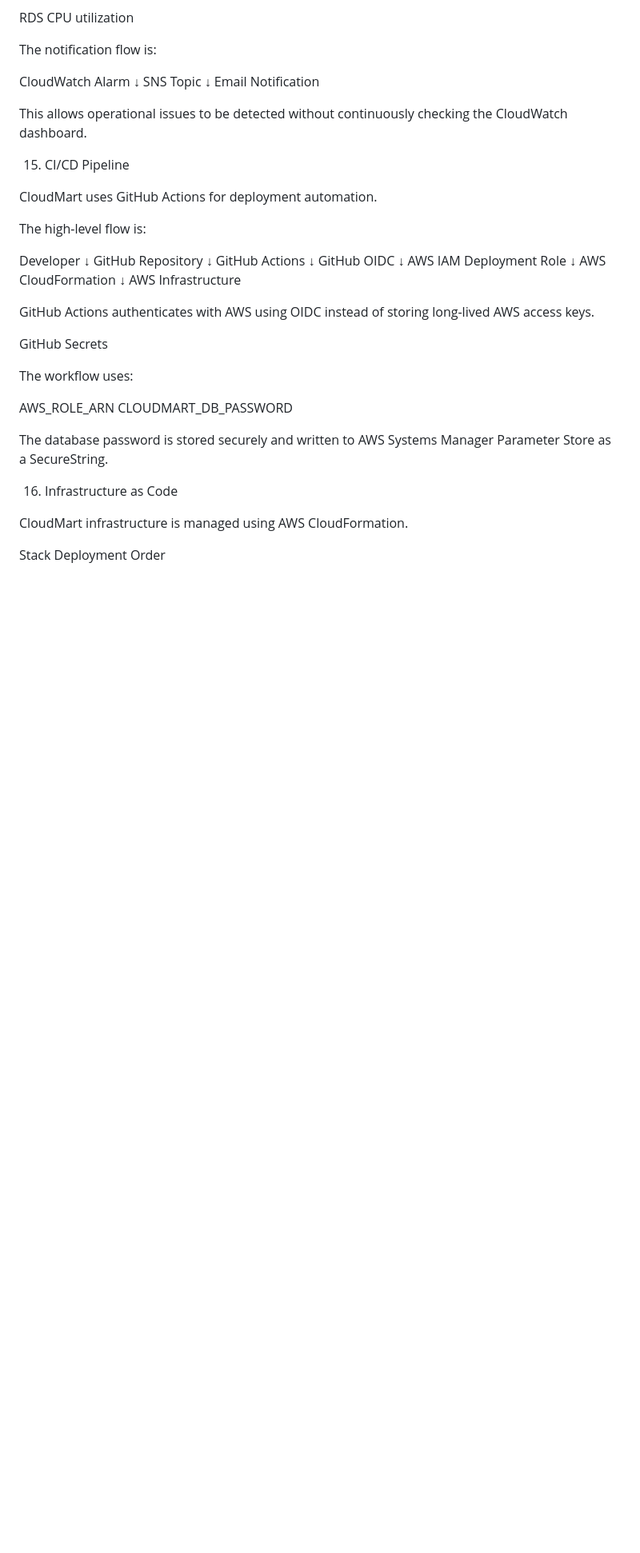
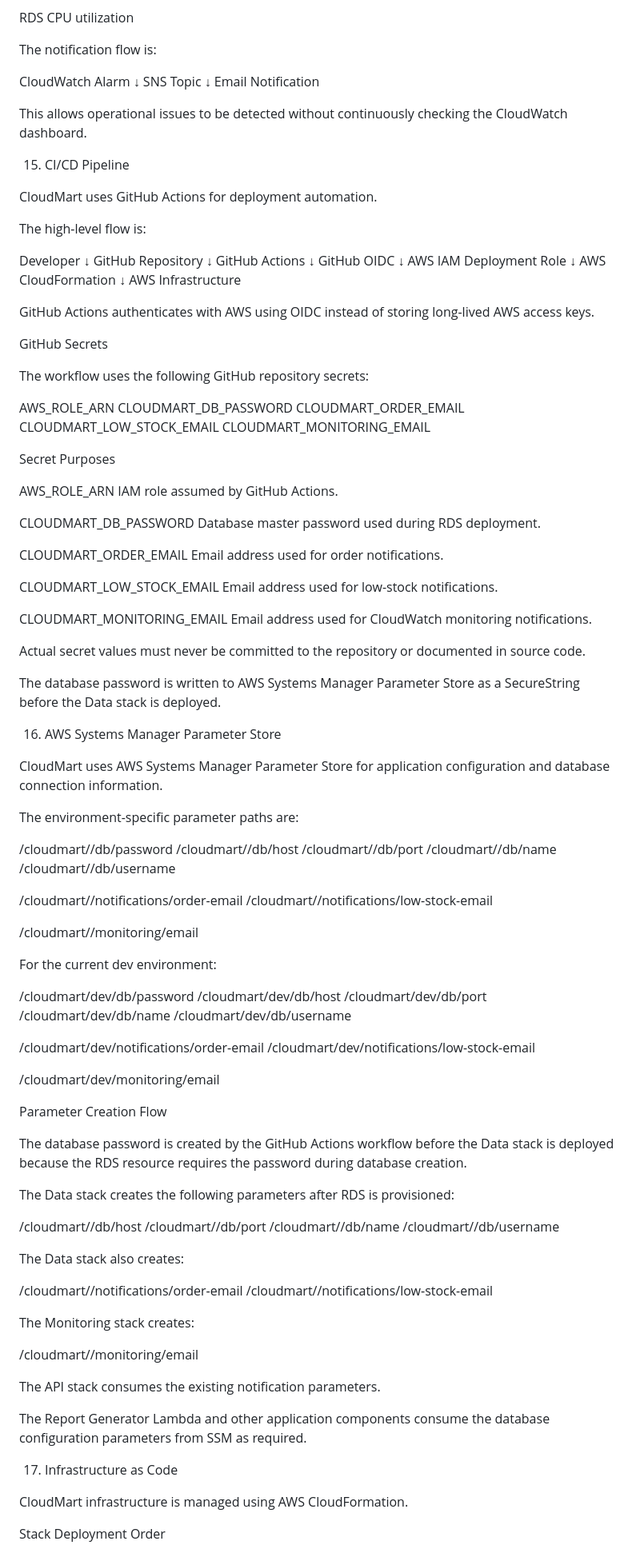
Before and after one commit to likithareddy-05/CloudMart-Capstone, a Markdown page: README.md, the part around one of its changes. Shown at 80% size. Rendered like a GitHub page; blank space fills up the shorter version.

```diff
--- a/README.md
+++ b/README.md
@@ -702,8 +648,6 @@ Email Notification
 
 This allows operational issues to be detected without continuously checking the CloudWatch dashboard.
 
-
-
 15. CI/CD Pipeline
 
 CloudMart uses GitHub Actions for deployment automation.
@@ -728,16 +672,90 @@ GitHub Actions authenticates with AWS using OIDC instead of storing long-lived A
 
 GitHub Secrets
 
-The workflow uses:
+The workflow uses the following GitHub repository secrets:
 
 AWS_ROLE_ARN
 CLOUDMART_DB_PASSWORD
+CLOUDMART_ORDER_EMAIL
+CLOUDMART_LOW_STOCK_EMAIL
+CLOUDMART_MONITORING_EMAIL
 
-The database password is stored securely and written to AWS Systems Manager Parameter Store as a SecureString.
+Secret Purposes
 
+AWS_ROLE_ARN
+IAM role assumed by GitHub Actions.
 
+CLOUDMART_DB_PASSWORD
+Database master password used during RDS deployment.
 
-16. Infrastructure as Code
+CLOUDMART_ORDER_EMAIL
+Email address used for order notifications.
+
+CLOUDMART_LOW_STOCK_EMAIL
+Email address used for low-stock notifications.
+
+CLOUDMART_MONITORING_EMAIL
+Email address used for CloudWatch monitoring notifications.
+
+Actual secret values must never be committed to the repository or documented in source code.
+
+The database password is written to AWS Systems Manager Parameter Store as a SecureString before the Data stack is deployed.
+
+16. AWS Systems Manager Parameter Store
+
+CloudMart uses AWS Systems Manager Parameter Store for application configuration and database connection information.
+
+The environment-specific parameter paths are:
+
+/cloudmart/<environment>/db/password
+/cloudmart/<environment>/db/host
+/cloudmart/<environment>/db/port
+/cloudmart/<environment>/db/name
+/cloudmart/<environment>/db/username
+
+/cloudmart/<environment>/notifications/order-email
+/cloudmart/<environment>/notifications/low-stock-email
+
+/cloudmart/<environment>/monitoring/email
+
+For the current dev environment:
+
+/cloudmart/dev/db/password
+/cloudmart/dev/db/host
+/cloudmart/dev/db/port
+/cloudmart/dev/db/name
+/cloudmart/dev/db/username
+
+/cloudmart/dev/notifications/order-email
+/cloudmart/dev/notifications/low-stock-email
+
+/cloudmart/dev/monitoring/email
+
+Parameter Creation Flow
+
+The database password is created by the GitHub Actions workflow before the Data stack is deployed because the RDS resource requires the password during database creation.
+
+The Data stack creates the following parameters after RDS is provisioned:
+
+/cloudmart/<environment>/db/host
+/cloudmart/<environment>/db/port
+/cloudmart/<environment>/db/name
+/cloudmart/<environment>/db/username
+
+The Data stack also creates:
+
+/cloudmart/<environment>/notifications/order-email
+/cloudmart/<environment>/notifications/low-stock-email
+
+The Monitoring stack creates:
+
+/cloudmart/<environment>/monitoring/email
+
+The API stack consumes the existing notification parameters.
+
+The Report Generator Lambda and other application components consume the database configuration parameters from SSM as required.
+
+17. Infrastructure as Code
 
 CloudMart infrastructure is managed using AWS CloudFormation.
 
```
Also changed, not shown: other parts of README.md (+33 -119 lines).
